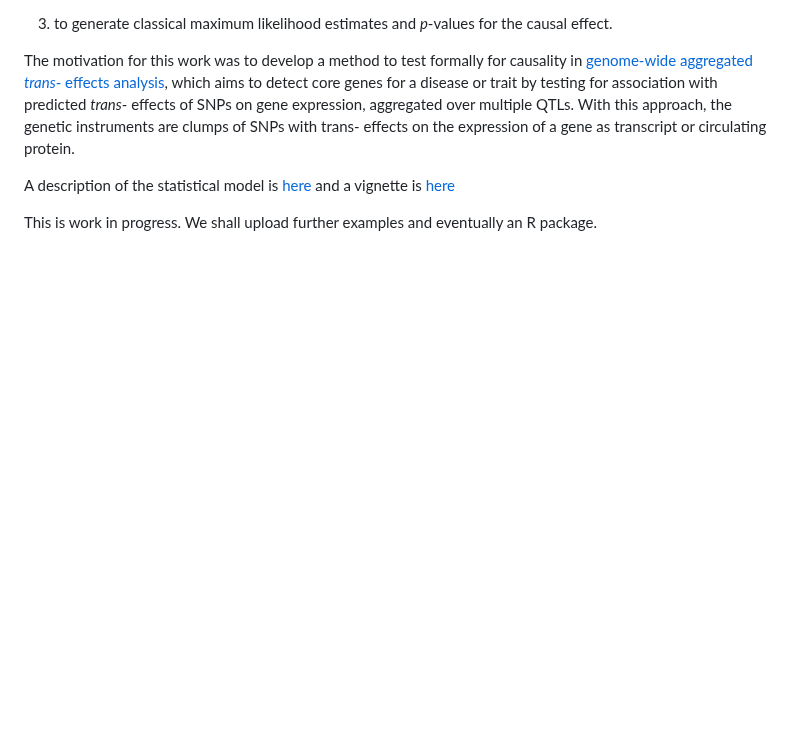
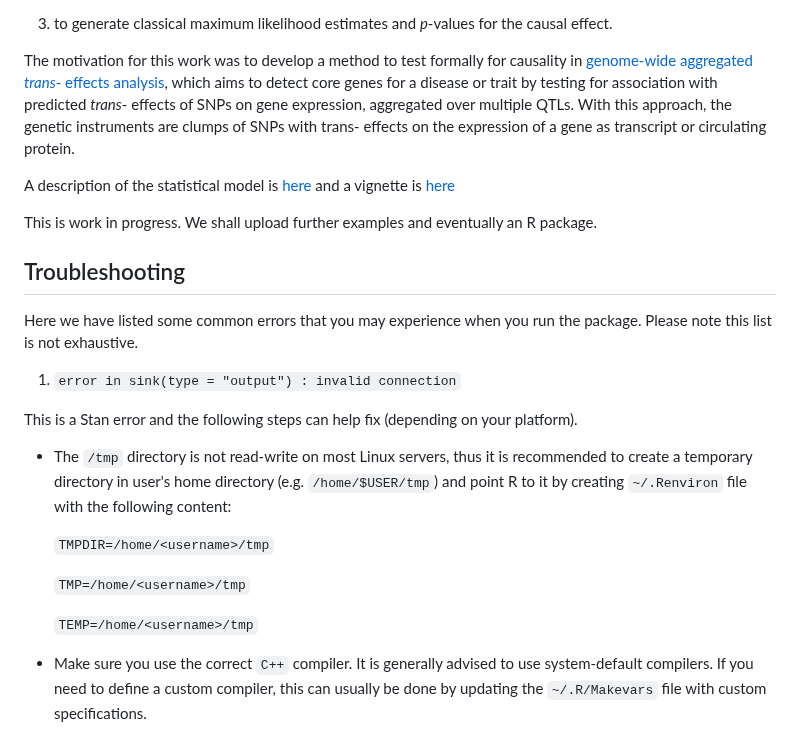
Before and after one commit to molepi-precmed/mrhevo, a Markdown page: README.md, the part around the change. Drawn GitHub-style; blank space fills up the shorter version.

Commit message:
added a new section with error and fix for Stan

```diff
--- a/README.md
+++ b/README.md
@@ -19,3 +19,22 @@ The motivation for this work was to develop a method to test formally for causal
 A description of the statistical model is [here](https://github.com/molepi-precmed/mrhevo/blob/main/theorymethods.pdf) and a vignette is [here](https://htmlpreview.github.io/?https://github.com/molepi-precmed/mrhevo/blob/main/vignette.html)
 
 This is work in progress.  We shall upload further examples and eventually an R package.
+
+## Troubleshooting
+
+Here we have listed some common errors that you may experience when you run the package. Please note this list is not exhaustive.
+
+1. `error in sink(type = "output") : invalid connection`
+
+This is a Stan error and the following steps can help fix (depending on your platform).
+
+* The `/tmp` directory is not read-write on most Linux servers, thus it is recommended to create a temporary directory in user's home directory (e.g. `/home/$USER/tmp`) and point R to it by creating `~/.Renviron` file with the following content:
+
+    `TMPDIR=/home/<username>/tmp`
+
+    `TMP=/home/<username>/tmp`
+
+    `TEMP=/home/<username>/tmp`
+
+
+* Make sure you use the correct `C++` compiler. It is generally advised to use system-default compilers. If you need to define a custom compiler, this can usually be done by updating the `~/.R/Makevars` file with custom specifications.
```
